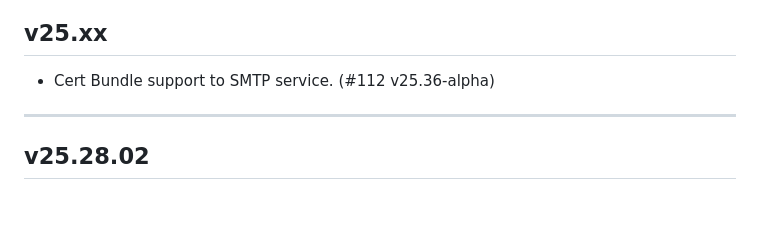
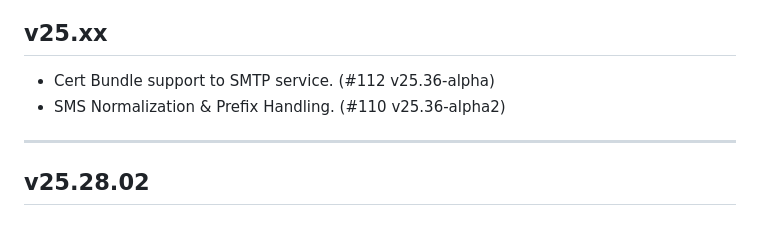
Before and after one commit to TeskaLabs/asab-iris, a Markdown page: CHANGELOG.md, the part around the change. Rendered like a GitHub page.

Commit message:
updatye changelog

```diff
--- a/CHANGELOG.md
+++ b/CHANGELOG.md
@@ -4,6 +4,7 @@
 ## v25.xx
 
 - Cert Bundle support to SMTP service. (#112 v25.36-alpha)
+- SMS Normalization & Prefix Handling. (#110 v25.36-alpha2)
 ---
 
 ## v25.28.02
```
